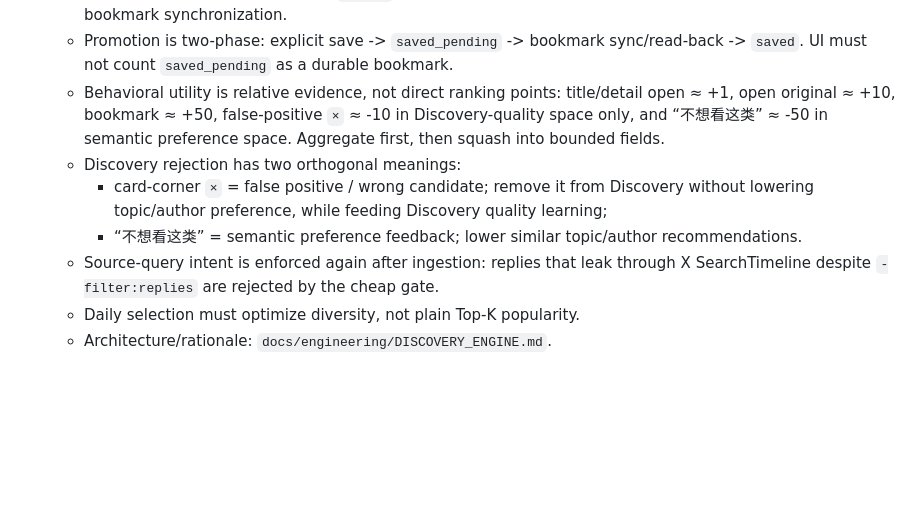
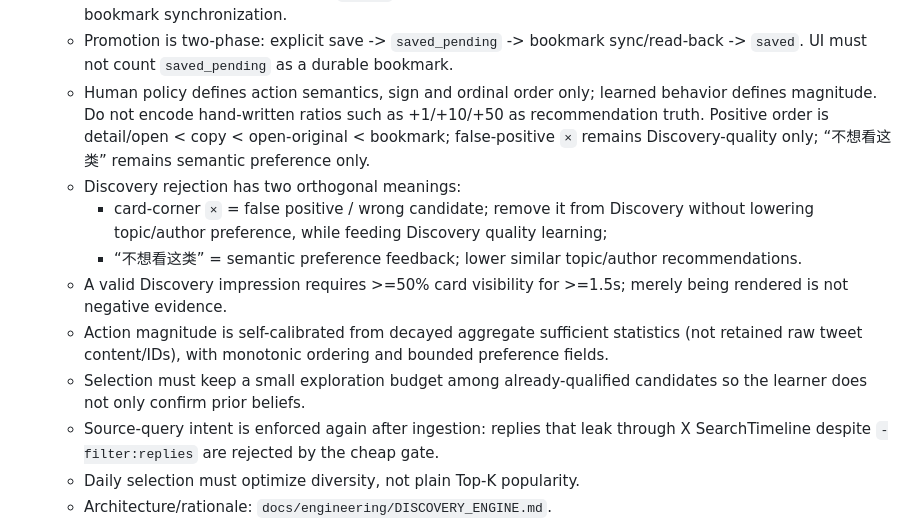
Before and after one commit to epodak/Xcollect, a Markdown page: AGENTS.md, the part around the change. Drawn GitHub-style; blank space fills up the shorter version.

Commit message:
docs(invariant): make behavior magnitude learned, not hand-tuned

```diff
--- a/AGENTS.md
+++ b/AGENTS.md
@@ -64,10 +64,13 @@
    - Search/Discovery source failure must never corrupt or delete bookmark-plane data; the two Cron jobs may report a composite failure but execute independently.
    - A discovery candidate may enter `tweets` only through an explicit bookmark/save action followed by bookmark synchronization.
    - Promotion is two-phase: explicit save -> `saved_pending` -> bookmark sync/read-back -> `saved`. UI must not count `saved_pending` as a durable bookmark.
-   - Behavioral utility is relative evidence, not direct ranking points: title/detail open ≈ +1, open original ≈ +10, bookmark ≈ +50, false-positive `×` ≈ -10 in Discovery-quality space only, and “不想看这类” ≈ -50 in semantic preference space. Aggregate first, then squash into bounded fields.
+   - Human policy defines action semantics, sign and ordinal order only; learned behavior defines magnitude. Do not encode hand-written ratios such as +1/+10/+50 as recommendation truth. Positive order is detail/open < copy < open-original < bookmark; false-positive `×` remains Discovery-quality only; “不想看这类” remains semantic preference only.
    - Discovery rejection has two orthogonal meanings:
      - card-corner `×` = false positive / wrong candidate; remove it from Discovery without lowering topic/author preference, while feeding Discovery quality learning;
      - “不想看这类” = semantic preference feedback; lower similar topic/author recommendations.
+   - A valid Discovery impression requires >=50% card visibility for >=1.5s; merely being rendered is not negative evidence.
+   - Action magnitude is self-calibrated from decayed aggregate sufficient statistics (not retained raw tweet content/IDs), with monotonic ordering and bounded preference fields.
+   - Selection must keep a small exploration budget among already-qualified candidates so the learner does not only confirm prior beliefs.
    - Source-query intent is enforced again after ingestion: replies that leak through X SearchTimeline despite `-filter:replies` are rejected by the cheap gate.
    - Daily selection must optimize diversity, not plain Top-K popularity.
    - Architecture/rationale: `docs/engineering/DISCOVERY_ENGINE.md`.
```
